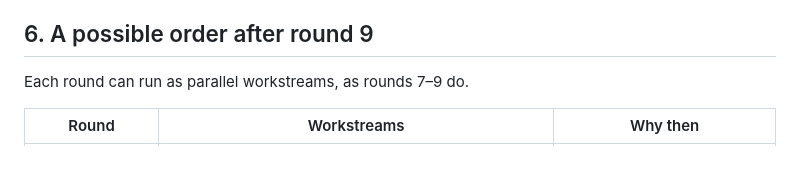
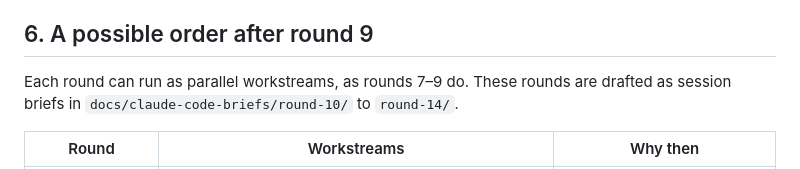
Before and after one commit to GoDanceAi/godance, a Markdown page: docs/research/2026-11-prompt-gallery-competitors.md, the part around the change. Rendered like a GitHub page.

Commit message:
docs: link the research note to the round 10–14 briefs
Co-Authored-By: Claude Opus 5.5 <noreply@anthropic.com>
Claude-Session: https://claude.ai/code/session_01V7y77rhNYcfu7sXwLdzacG

```diff
--- a/docs/research/2026-11-prompt-gallery-competitors.md
+++ b/docs/research/2026-11-prompt-gallery-competitors.md
@@ -528,7 +528,9 @@ it yours in the Studio, then run it at scale through the same API.*
 
 ## 6. A possible order after round 9
 
-Each round can run as parallel workstreams, as rounds 7–9 do.
+Each round can run as parallel workstreams, as rounds 7–9 do. These rounds
+are drafted as session briefs in `docs/claude-code-briefs/round-10/` to
+`round-14/`.
 
 | Round | Workstreams | Why then |
 |---|---|---|
```
Also changed, not shown: 1 other file.
